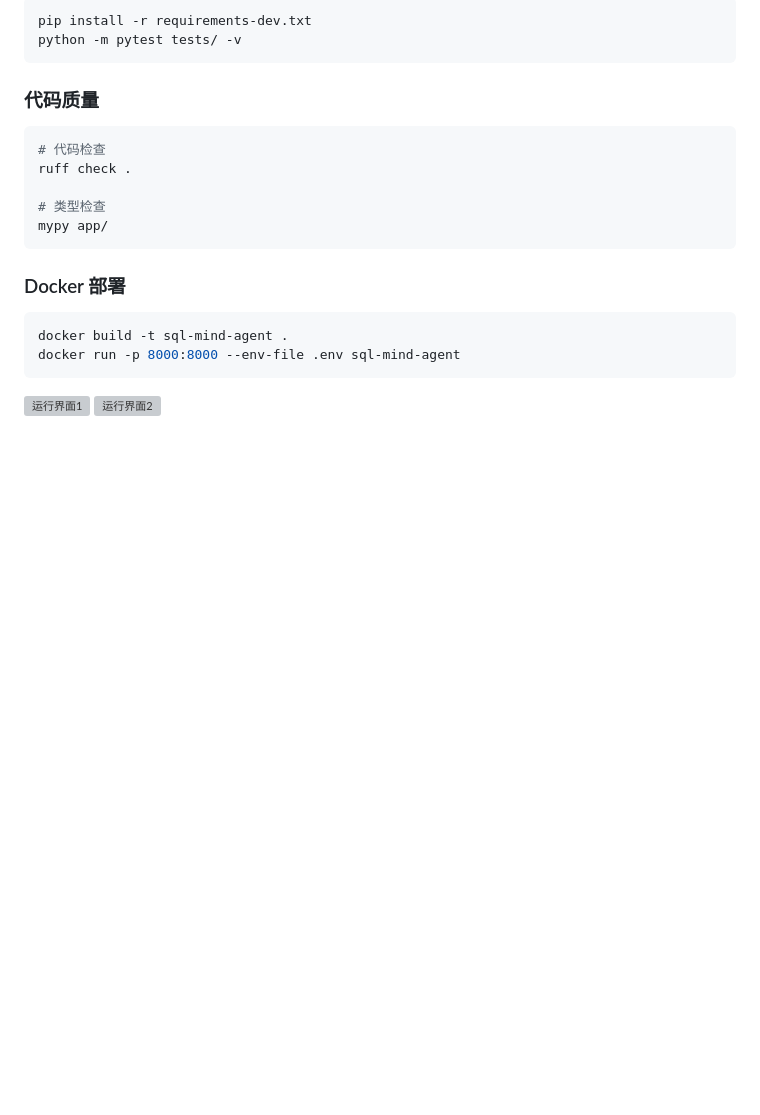
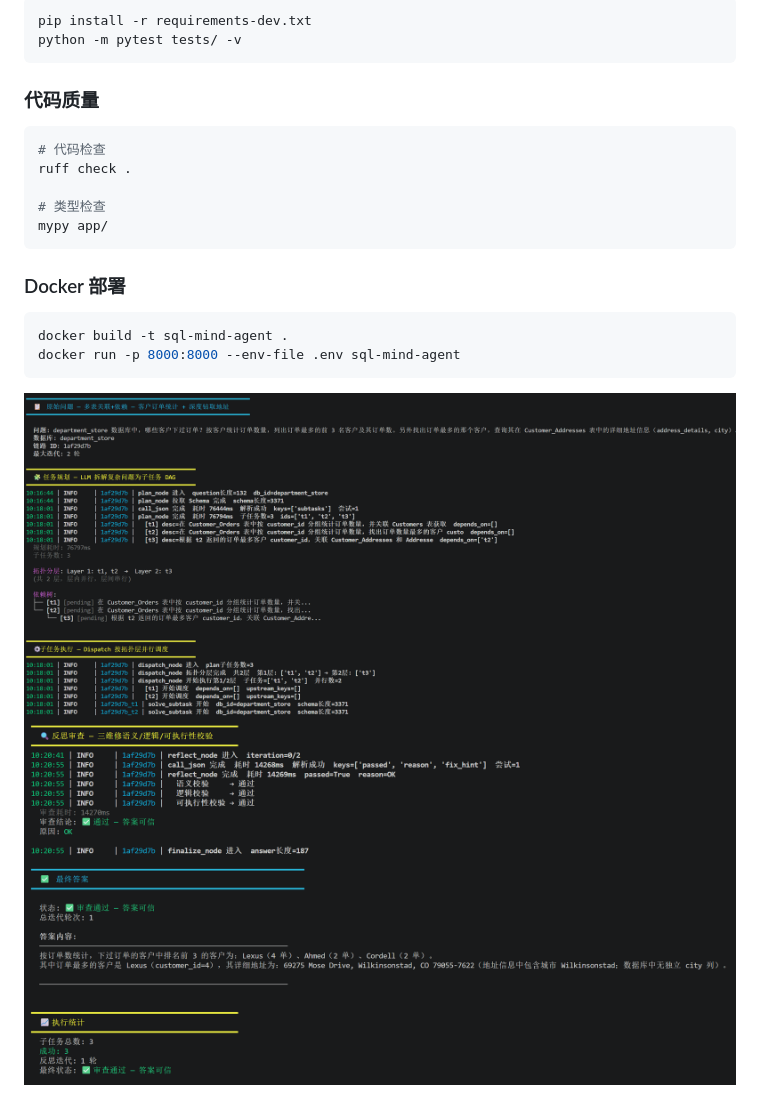
Before and after one commit to wz1498090183/sql-mind-agent, a Markdown page: README.md, the part around the change. Drawn GitHub-style; blank space fills up the shorter version; grey boxes are pictures that could not be loaded.

````diff
--- a/README.md
+++ b/README.md
@@ -195,5 +195,5 @@ docker build -t sql-mind-agent .
 docker run -p 8000:8000 --env-file .env sql-mind-agent
 ```
 
-![运行界面1](docs\images\ScreenShot_2026-08-14_101922_828.png)
-![运行界面2](docs\images\ScreenShot_2026-08-14_102527_994.png)
+![运行界面1](docs/images/ScreenShot_2026-08-14_101922_828.png)
+![运行界面2](docs/images/ScreenShot_2026-08-14_102527_994.png)
````
